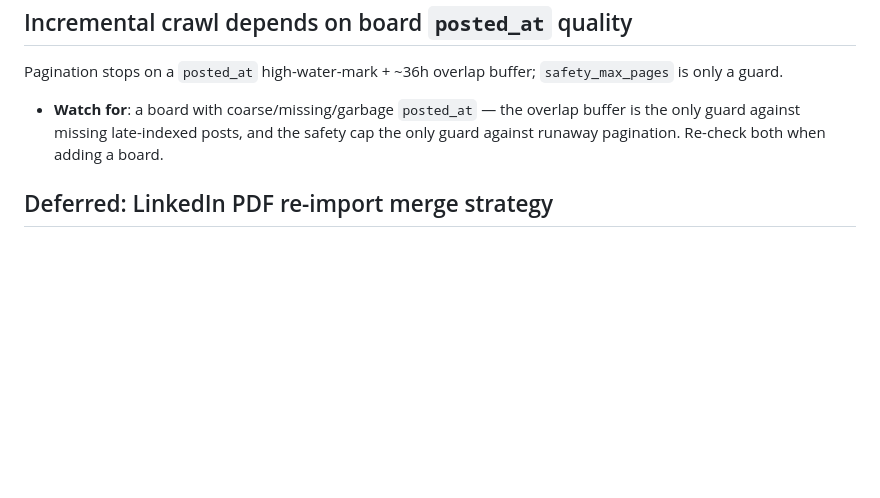
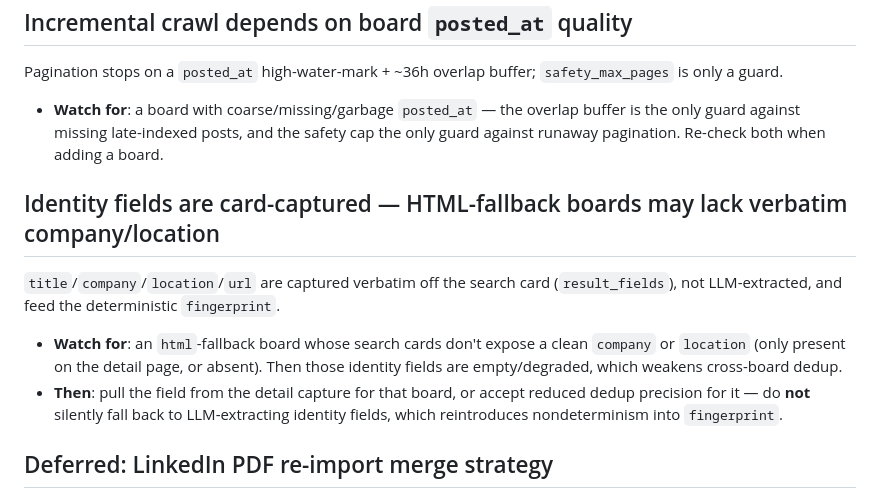
Before and after one commit to g-trinh/job-tendencies, a Markdown page: docs/architecture/tech_debt.md, the part around the change. Drawn GitHub-style; blank space fills up the shorter version.

```diff
--- a/docs/architecture/tech_debt.md
+++ b/docs/architecture/tech_debt.md
@@ -48,6 +48,16 @@ is only a guard.
   only guard against missing late-indexed posts, and the safety cap the only guard against
   runaway pagination. Re-check both when adding a board.
 
+## Identity fields are card-captured — HTML-fallback boards may lack verbatim company/location
+`title`/`company`/`location`/`url` are captured verbatim off the search card
+(`result_fields`), not LLM-extracted, and feed the deterministic `fingerprint`.
+- **Watch for**: an `html`-fallback board whose search cards don't expose a clean `company`
+  or `location` (only present on the detail page, or absent). Then those identity fields are
+  empty/degraded, which weakens cross-board dedup.
+- **Then**: pull the field from the detail capture for that board, or accept reduced dedup
+  precision for it — do **not** silently fall back to LLM-extracting identity fields, which
+  reintroduces nondeterminism into `fingerprint`.
+
 ## Deferred: LinkedIn PDF re-import merge strategy
 Re-importing a LinkedIn PDF currently assumes **overwrite** of identity. Merge-vs-overwrite
 is deferred (per v0). Decide at build time before exposing re-import.
```
Also changed, not shown: docs/architecture/data-model.md (+9 -7 lines), docs/architecture/pipeline.md (+6 -0 lines).
